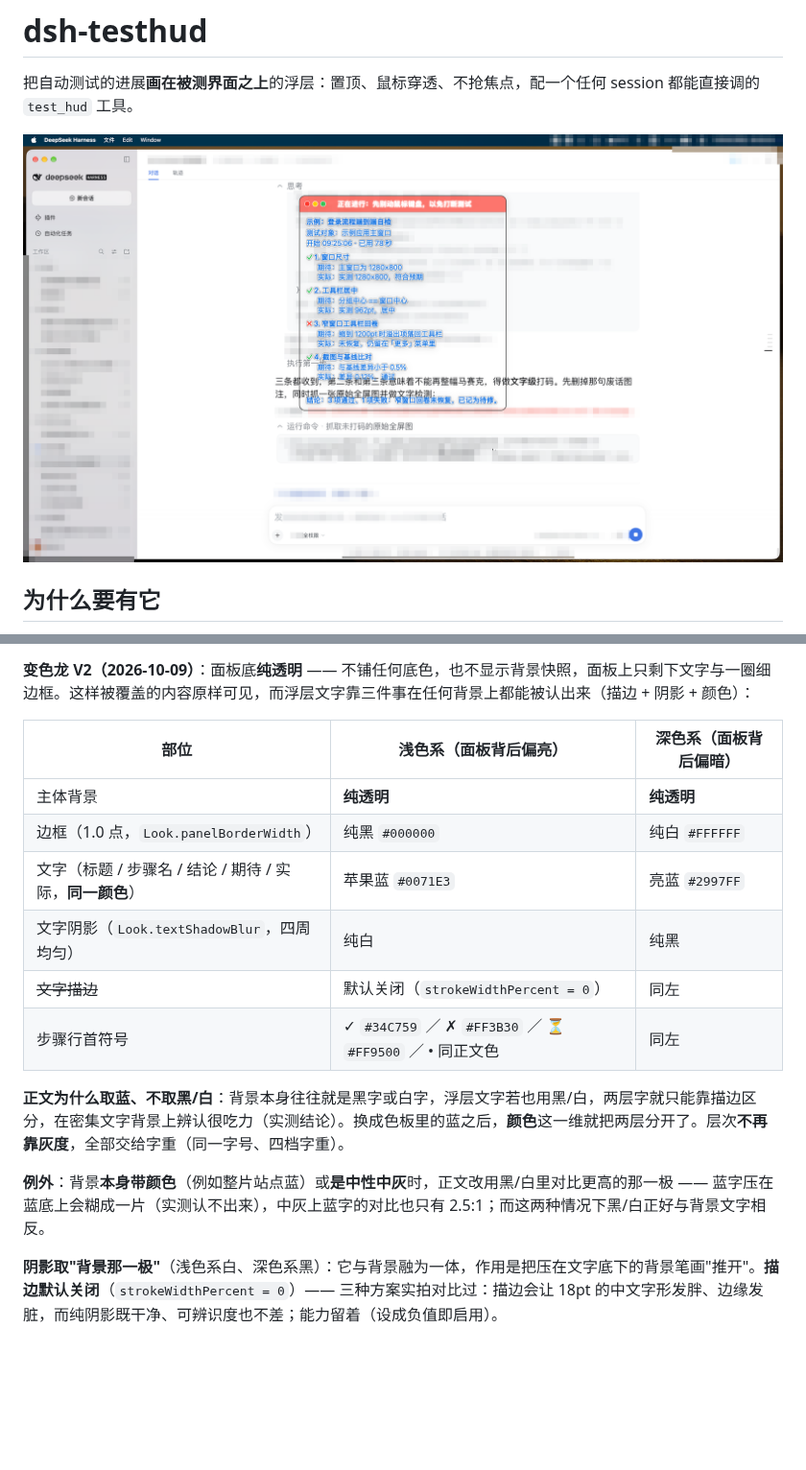
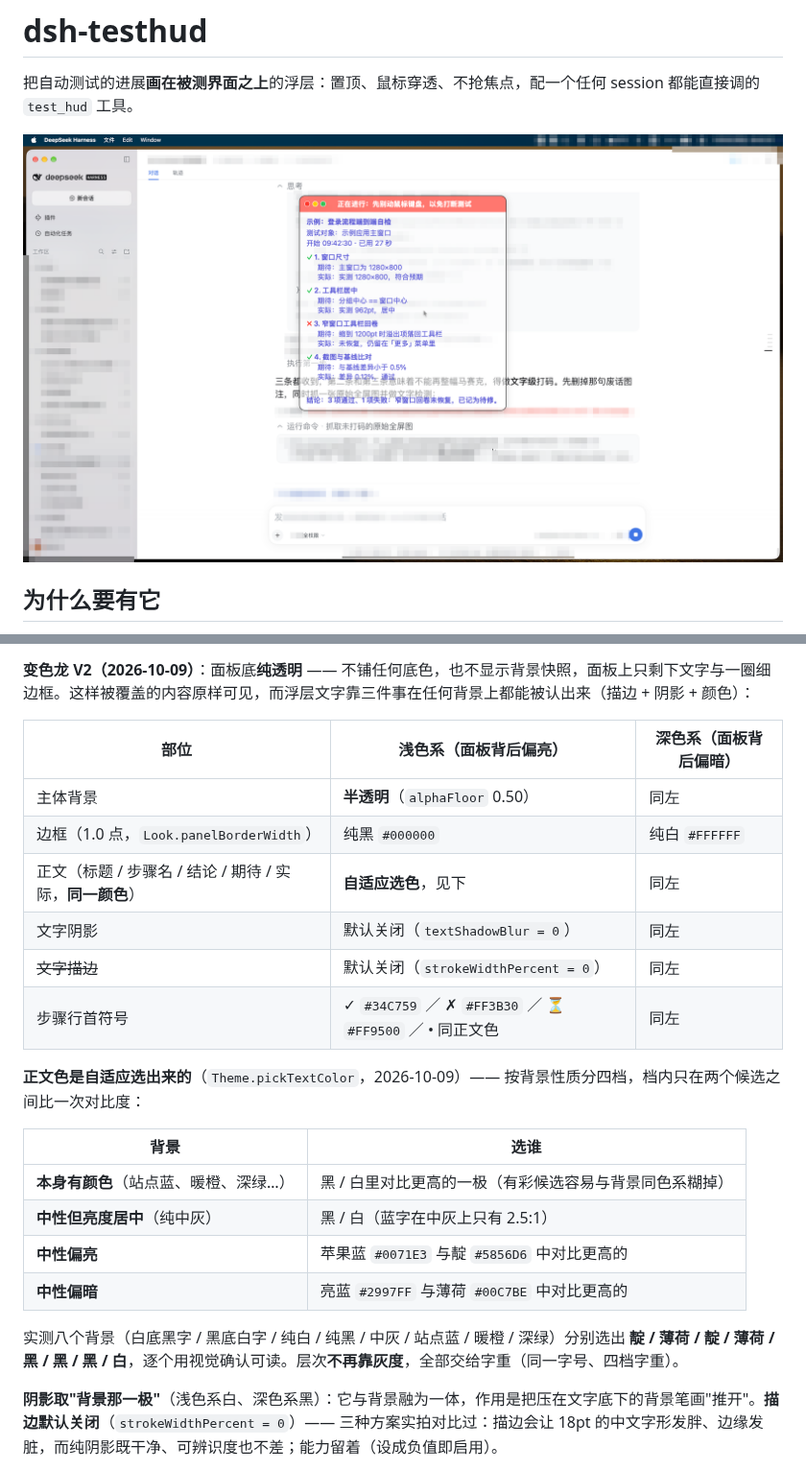
Before and after one commit to yijiezhong/dsh-testhud, a Markdown page: README.zh.md, 2 parts joined by grey strips. Shown at 96% size. Rendered like a GitHub page; pictures changed too: assets/panel.png; blank space fills up the shorter version.

```diff
--- a/README.zh.md
+++ b/README.zh.md
@@ -106,16 +106,23 @@ testhud status
 
 | 部位 | 浅色系（面板背后偏亮） | 深色系（面板背后偏暗） |
 |---|---|---|
-| 主体背景 | **纯透明** | **纯透明** |
+| 主体背景 | **半透明**（`alphaFloor` 0.50） | 同左 |
 | 边框（1.0 点，`Look.panelBorderWidth`） | 纯黑 `#000000` | 纯白 `#FFFFFF` |
-| 文字（标题 / 步骤名 / 结论 / 期待 / 实际，**同一颜色**） | 苹果蓝 `#0071E3` | 亮蓝 `#2997FF` |
-| 文字阴影（`Look.textShadowBlur`，四周均匀） | 纯白 | 纯黑 |
+| 正文（标题 / 步骤名 / 结论 / 期待 / 实际，**同一颜色**） | **自适应选色**，见下 | 同左 |
+| 文字阴影 | 默认关闭（`textShadowBlur = 0`） | 同左 |
 | ~~文字描边~~ | 默认关闭（`strokeWidthPercent = 0`） | 同左 |
 | 步骤行首符号 | ✓ `#34C759` ／ ✗ `#FF3B30` ／ ⏳ `#FF9500` ／ • 同正文色 | 同左 |
 
-**正文为什么取蓝、不取黑/白**：背景本身往往就是黑字或白字，浮层文字若也用黑/白，两层字就只能靠描边区分，在密集文字背景上辨认很吃力（实测结论）。换成色板里的蓝之后，**颜色**这一维就把两层分开了。层次**不再靠灰度**，全部交给字重（同一字号、四档字重）。
+**正文色是自适应选出来的**（`Theme.pickTextColor`，2026-10-09）—— 按背景性质分四档，档内只在两个候选之间比一次对比度：
 
-**例外**：背景**本身带颜色**（例如整片站点蓝）或**是中性中灰**时，正文改用黑/白里对比更高的那一极 —— 蓝字压在蓝底上会糊成一片（实测认不出来），中灰上蓝字的对比也只有 2.5:1；而这两种情况下黑/白正好与背景文字相反。
+| 背景 | 选谁 |
+|---|---|
+| **本身有颜色**（站点蓝、暖橙、深绿…） | 黑 / 白里对比更高的一极（有彩候选容易与背景同色系糊掉） |
+| **中性但亮度居中**（纯中灰） | 黑 / 白（蓝字在中灰上只有 2.5:1） |
+| **中性偏亮** | 苹果蓝 `#0071E3` 与靛 `#5856D6` 中对比更高的 |
+| **中性偏暗** | 亮蓝 `#2997FF` 与薄荷 `#00C7BE` 中对比更高的 |
+
+实测八个背景（白底黑字 / 黑底白字 / 纯白 / 纯黑 / 中灰 / 站点蓝 / 暖橙 / 深绿）分别选出 **靛 / 薄荷 / 靛 / 薄荷 / 黑 / 黑 / 黑 / 白**，逐个用视觉确认可读。层次**不再靠灰度**，全部交给字重（同一字号、四档字重）。
 
 **阴影取"背景那一极"**（浅色系白、深色系黑）：它与背景融为一体，作用是把压在文字底下的背景笔画"推开"。**描边默认关闭**（`strokeWidthPercent = 0`）—— 三种方案实拍对比过：描边会让 18pt 的中文字形发胖、边缘发脏，而纯阴影既干净、可辨识度也不差；能力留着（设成负值即启用）。
 
```
Also changed, not shown: README.md (+12 -5 lines), 1 other file.
